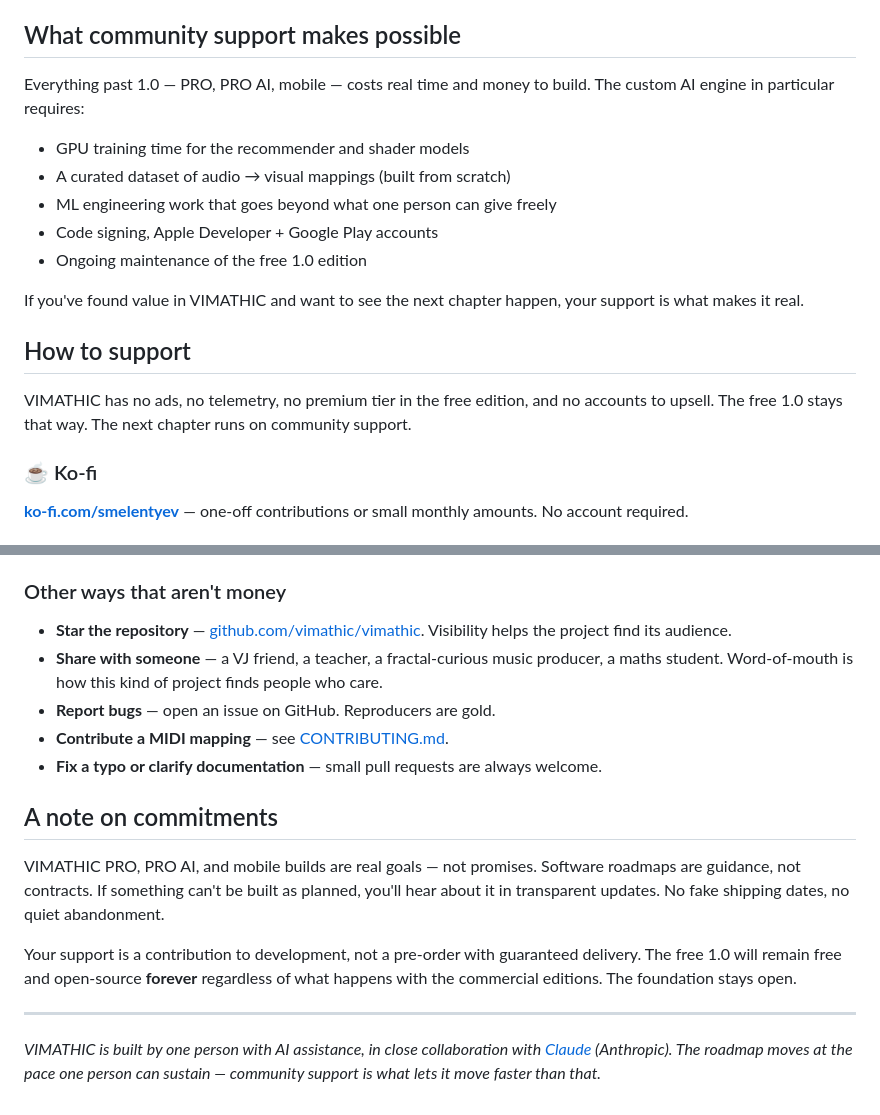
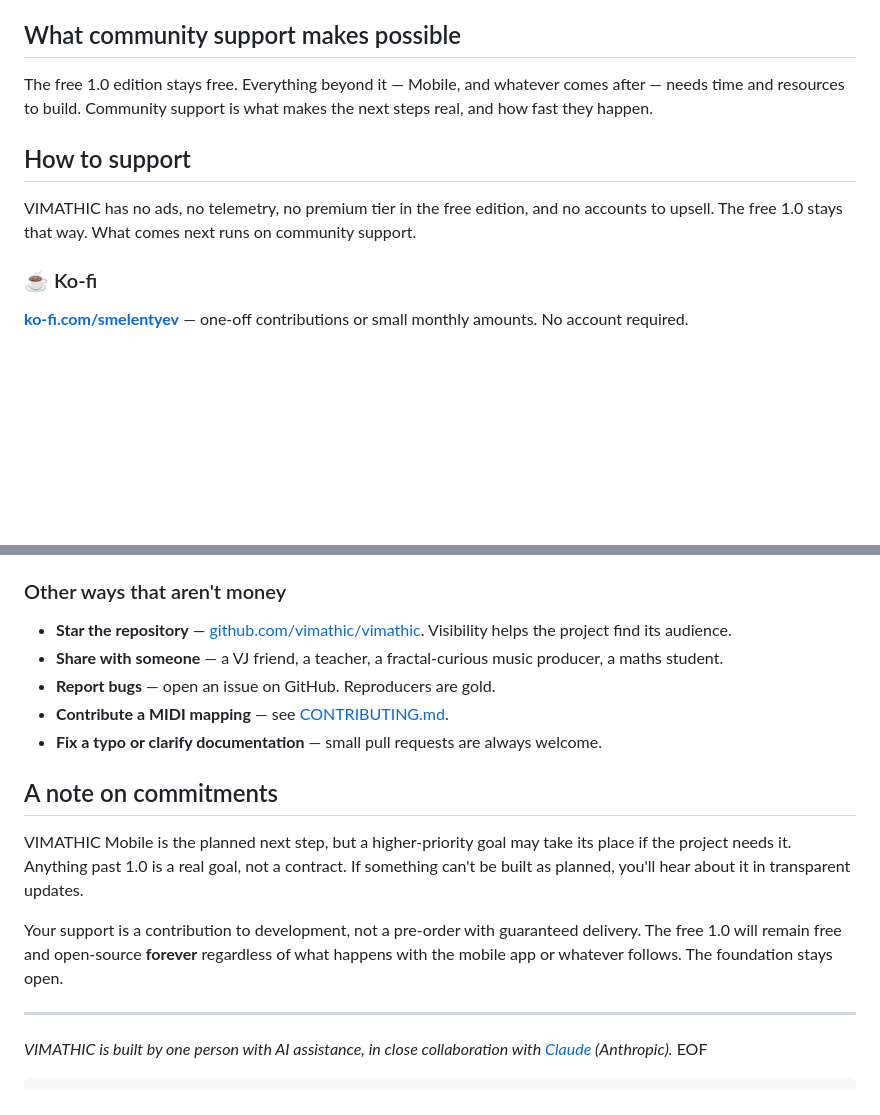
Before and after one commit to vimathic/vimathic, a Markdown page: documents/roadmap.md, 2 parts joined by grey strips. Drawn GitHub-style; blank space fills up the shorter version.

````diff
--- a/documents/roadmap.md
+++ b/documents/roadmap.md
@@ -106,22 +77,14 @@ Apache 2.0 terms immediately.
 
 ## What community support makes possible
 
-Everything past 1.0 — PRO, PRO AI, mobile — costs real time and money
-to build. The custom AI engine in particular requires:
-
-- GPU training time for the recommender and shader models
-- A curated dataset of audio → visual mappings (built from scratch)
-- ML engineering work that goes beyond what one person can give freely
-- Code signing, Apple Developer + Google Play accounts
-- Ongoing maintenance of the free 1.0 edition
-
-If you've found value in VIMATHIC and want to see the next chapter
-happen, your support is what makes it real.
+The free 1.0 edition stays free. Everything beyond it — Mobile, and
+whatever comes after — needs time and resources to build. Community
+support is what makes the next steps real, and how fast they happen.
 
 ## How to support
 
 VIMATHIC has no ads, no telemetry, no premium tier in the free edition,
-and no accounts to upsell. The free 1.0 stays that way. The next chapter
+and no accounts to upsell. The free 1.0 stays that way. What comes next
 runs on community support.
 
 ### ☕ Ko-fi
@@ -155,26 +118,26 @@ UQBqeB9KzBpat4dNbkvnihuTLmX_GgUi7QzlmqE8_I23g0OG
 ### Other ways that aren't money
 
 - **Star the repository** — [github.com/vimathic/vimathic](https://github.com/vimathic/vimathic). Visibility helps the project find its audience.
-- **Share with someone** — a VJ friend, a teacher, a fractal-curious music producer, a maths student. Word-of-mouth is how this kind of project finds people who care.
+- **Share with someone** — a VJ friend, a teacher, a fractal-curious music producer, a maths student.
 - **Report bugs** — open an issue on GitHub. Reproducers are gold.
 - **Contribute a MIDI mapping** — see [CONTRIBUTING.md](https://github.com/vimathic/vimathic/blob/main/CONTRIBUTING.md).
 - **Fix a typo or clarify documentation** — small pull requests are always welcome.
 
 ## A note on commitments
 
-VIMATHIC PRO, PRO AI, and mobile builds are real goals — not promises.
-Software roadmaps are guidance, not contracts. If something can't be
-built as planned, you'll hear about it in transparent updates. No fake
-shipping dates, no quiet abandonment.
+VIMATHIC Mobile is the planned next step, but a higher-priority goal
+may take its place if the project needs it. Anything past 1.0 is a
+real goal, not a contract. If something can't be built as planned,
+you'll hear about it in transparent updates.
 
 Your support is a contribution to development, not a pre-order with
 guaranteed delivery. The free 1.0 will remain free and open-source
-**forever** regardless of what happens with the commercial editions.
-The foundation stays open.
+**forever** regardless of what happens with the mobile app or
+whatever follows. The foundation stays open.
 
 ---
 
 *VIMATHIC is built by one person with AI assistance, in close
-collaboration with [Claude](https://claude.ai) (Anthropic). The roadmap
-moves at the pace one person can sustain — community support is what
-lets it move faster than that.*
+collaboration with [Claude](https://claude.ai) (Anthropic).*
+EOF
+```
````
Also changed, not shown: other parts of documents/roadmap.md (+21 -50 lines), README.md (+1 -1 lines), documents/index.md (+1 -1 lines).
